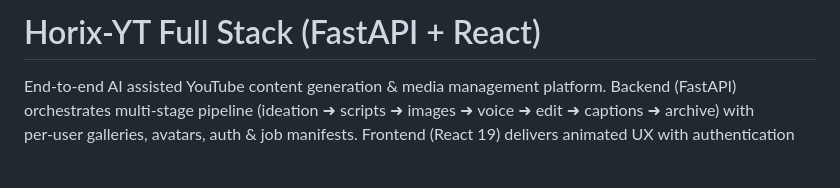
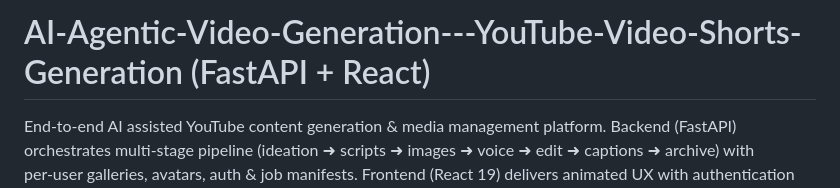
Before and after one commit to harinivash023/AI-Agentic-Video-Generation---YouTube-Video-Shorts-Generation-, a Markdown page: README.md, the part around the change. GitHub-like rendering; blank space fills up the shorter version.

```diff
--- a/README.md
+++ b/README.md
@@ -1,4 +1,4 @@
-# Horix-YT Full Stack (FastAPI + React)
+# AI-Agentic-Video-Generation---YouTube-Video-Shorts-Generation (FastAPI + React)
 
 End-to-end AI assisted YouTube content generation & media management platform. Backend (FastAPI) orchestrates multi‑stage pipeline (ideation ➜ scripts ➜ images ➜ voice ➜ edit ➜ captions ➜ archive) with per‑user galleries, avatars, auth & job manifests. Frontend (React 19) delivers animated UX with authentication gate, profile management, media gallery (rename/delete with optimistic retries), thumbnail previews, and avatar upload.
 
```
